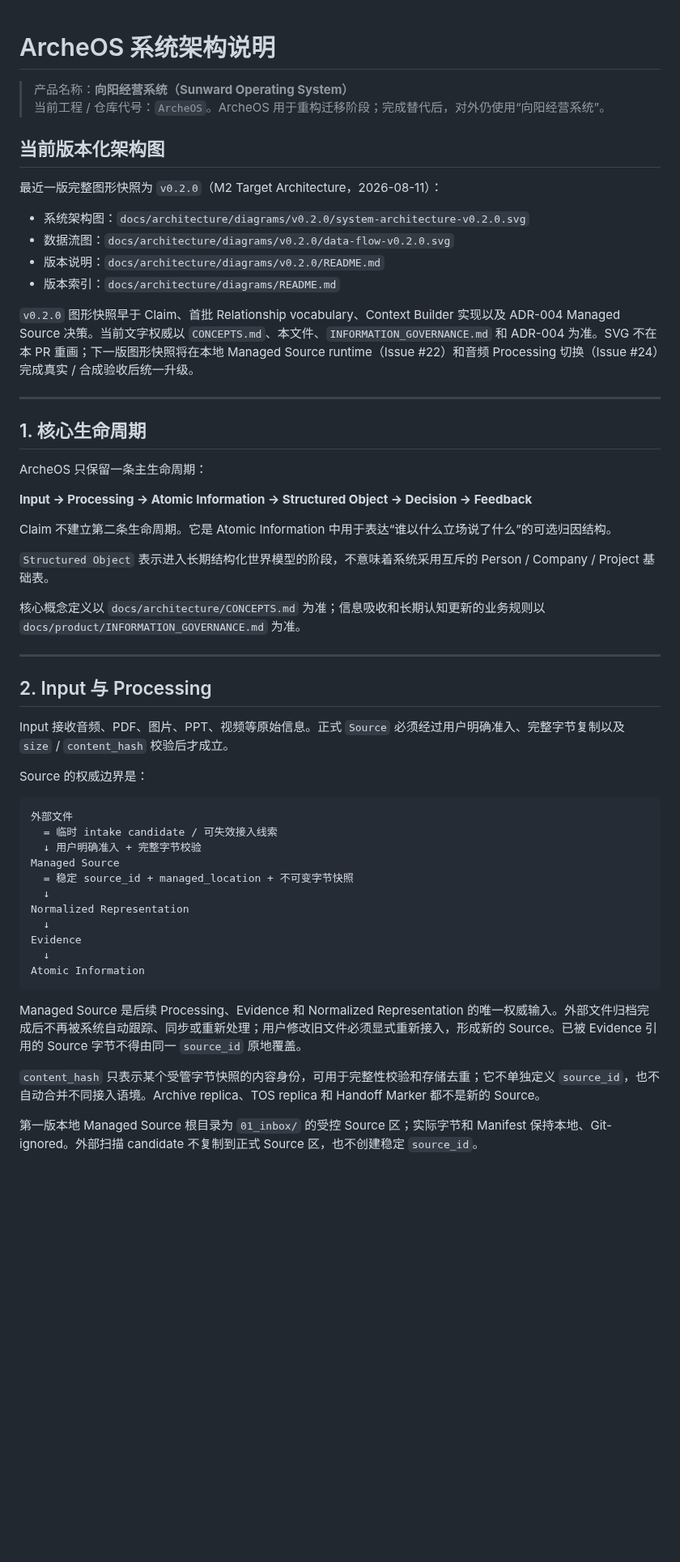
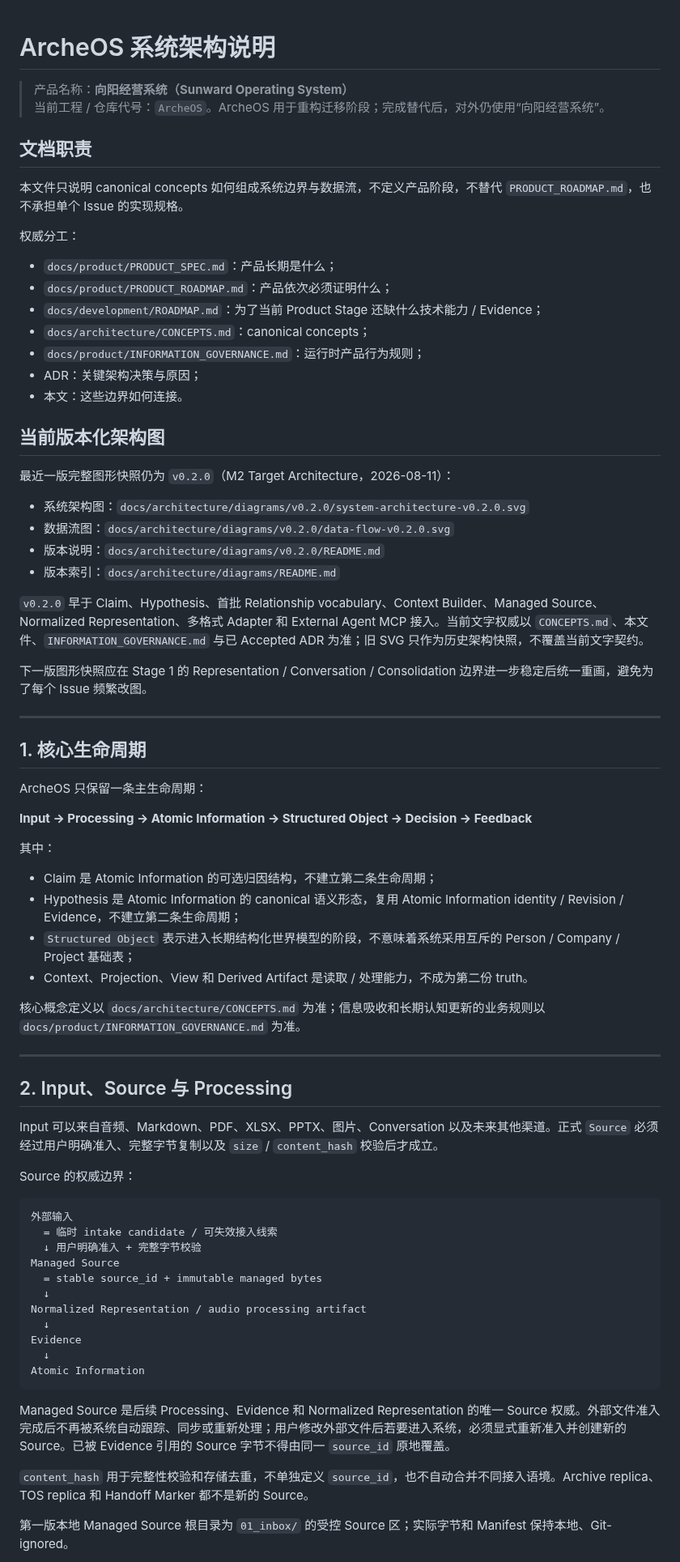
Before and after one commit to leevi2010-cursor/ArcheOS, a Markdown page: docs/architecture/ARCHITECTURE.md, the part around one of its changes. Shown at 81% size. GitHub-like rendering; blank space fills up the shorter version.

````diff
--- a/docs/architecture/ARCHITECTURE.md
+++ b/docs/architecture/ARCHITECTURE.md
@@ -3,16 +3,32 @@
 > 产品名称：**向阳经营系统（Sunward Operating System）**
 > 当前工程 / 仓库代号：`ArcheOS`。ArcheOS 用于重构迁移阶段；完成替代后，对外仍使用“向阳经营系统”。
 
+## 文档职责
+
+本文件只说明 canonical concepts 如何组成系统边界与数据流，不定义产品阶段，不替代 `PRODUCT_ROADMAP.md`，也不承担单个 Issue 的实现规格。
+
+权威分工：
+
+- `docs/product/PRODUCT_SPEC.md`：产品长期是什么；
+- `docs/product/PRODUCT_ROADMAP.md`：产品依次必须证明什么；
+- `docs/development/ROADMAP.md`：为了当前 Product Stage 还缺什么技术能力 / Evidence；
+- `docs/architecture/CONCEPTS.md`：canonical concepts；
+- `docs/product/INFORMATION_GOVERNANCE.md`：运行时产品行为规则；
+- ADR：关键架构决策与原因；
+- 本文：这些边界如何连接。
+
 ## 当前版本化架构图
 
-最近一版完整图形快照为 `v0.2.0`（M2 Target Architecture，2026-08-11）：
+最近一版完整图形快照仍为 `v0.2.0`（M2 Target Architecture，2026-08-11）：
 
 - 系统架构图：`docs/architecture/diagrams/v0.2.0/system-architecture-v0.2.0.svg`
 - 数据流图：`docs/architecture/diagrams/v0.2.0/data-flow-v0.2.0.svg`
 - 版本说明：`docs/architecture/diagrams/v0.2.0/README.md`
 - 版本索引：`docs/architecture/diagrams/README.md`
 
-`v0.2.0` 图形快照早于 Claim、首批 Relationship vocabulary、Context Builder 实现以及 ADR-004 Managed Source 决策。当前文字权威以 `CONCEPTS.md`、本文件、`INFORMATION_GOVERNANCE.md` 和 ADR-004 为准。SVG 不在本 PR 重画；下一版图形快照将在本地 Managed Source runtime（Issue #22）和音频 Processing 切换（Issue #24）完成真实 / 合成验收后统一升级。
+`v0.2.0` 早于 Claim、Hypothesis、首批 Relationship vocabulary、Context Builder、Managed Source、Normalized Representation、多格式 Adapter 和 External Agent MCP 接入。当前文字权威以 `CONCEPTS.md`、本文件、`INFORMATION_GOVERNANCE.md` 与已 Accepted ADR 为准；旧 SVG 只作为历史架构快照，不覆盖当前文字契约。
+
+下一版图形快照应在 Stage 1 的 Representation / Conversation / Consolidation 边界进一步稳定后统一重画，避免为了每个 Issue 频繁改图。
 
 ---
 
@@ -22,37 +38,40 @@ ArcheOS 只保留一条主生命周期：
 
 **Input → Processing → Atomic Information → Structured Object → Decision → Feedback**
 
-Claim 不建立第二条生命周期。它是 Atomic Information 中用于表达“谁以什么立场说了什么”的可选归因结构。
+其中：
 
-`Structured Object` 表示进入长期结构化世界模型的阶段，不意味着系统采用互斥的 Person / Company / Project 基础表。
+- Claim 是 Atomic Information 的可选归因结构，不建立第二条生命周期；
+- Hypothesis 是 Atomic Information 的 canonical 语义形态，复用 Atomic Information identity / Revision / Evidence，不建立第二条生命周期；
+- `Structured Object` 表示进入长期结构化世界模型的阶段，不意味着系统采用互斥的 Person / Company / Project 基础表；
+- Context、Projection、View 和 Derived Artifact 是读取 / 处理能力，不成为第二份 truth。
 
 核心概念定义以 `docs/architecture/CONCEPTS.md` 为准；信息吸收和长期认知更新的业务规则以 `docs/product/INFORMATION_GOVERNANCE.md` 为准。
 
 ---
 
-## 2. Input 与 Processing
+## 2. Input、Source 与 Processing
 
-Input 接收音频、PDF、图片、PPT、视频等原始信息。正式 `Source` 必须经过用户明确准入、完整字节复制以及 `size` / `content_hash` 校验后才成立。
+Input 可以来自音频、Markdown、PDF、XLSX、PPTX、图片、Conversation 以及未来其他渠道。正式 `Source` 必须经过用户明确准入、完整字节复制以及 `size` / `content_hash` 校验后才成立。
 
-Source 的权威边界是：
+Source 的权威边界：
 
 ```text
-外部文件
+外部输入
   = 临时 intake candidate / 可失效接入线索
   ↓ 用户明确准入 + 完整字节校验
 Managed Source
-  = 稳定 source_id + managed_location + 不可变字节快照
+  = stable source_id + immutable managed bytes
   ↓
-Normalized Representation
+Normalized Representation / audio processing artifact
   ↓
 Evidence
   ↓
 Atomic Information
 ```
 
-Managed Source 是后续 Processing、Evidence 和 Normalized Representation 的唯一权威输入。外部文件归档完成后不再被系统自动跟踪、同步或重新处理；用户修改旧文件必须显式重新接入，形成新的 Source。已被 Evidence 引用的 Source 字节不得由同一 `source_id` 原地覆盖。
+Managed Source 是后续 Processing、Evidence 和 Normalized Representation 的唯一 Source 权威。外部文件准入完成后不再被系统自动跟踪、同步或重新处理；用户修改外部文件后若要进入系统，必须显式重新准入并创建新的 Source。已被 Evidence 引用的 Source 字节不得由同一 `source_id` 原地覆盖。
 
-`content_hash` 只表示某个受管字节快照的内容身份，可用于完整性校验和存储去重；它不单独定义 `source_id`，也不自动合并不同接入语境。Archive replica、TOS replica 和 Handoff Marker 都不是新的 Source。
+`content_hash` 用于完整性校验和存储去重，不单独定义 `source_id`，也不自动合并不同接入语境。Archive replica、TOS replica 和 Handoff Marker 都不是新的 Source。
 
-第一版本地 Managed Source 根目录为 `01_inbox/` 的受控 Source 区；实际字节和 Manifest 保持本地、Git-ignored。外部扫描 candidate 不复制到正式 Source 区，也不创建稳定 `source_id`。
+第一版本地 Managed Source 根目录为 `01_inbox/` 的受控 Source 区；实际字节和 Manifest 保持本地、Git-ignored。
 
````
Also changed, not shown: other parts of docs/architecture/ARCHITECTURE.md (+103 -73 lines).
